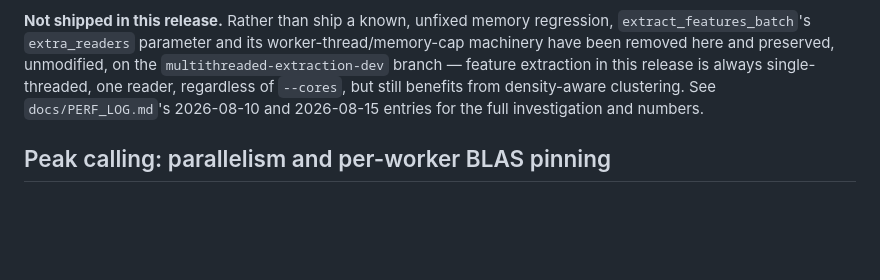
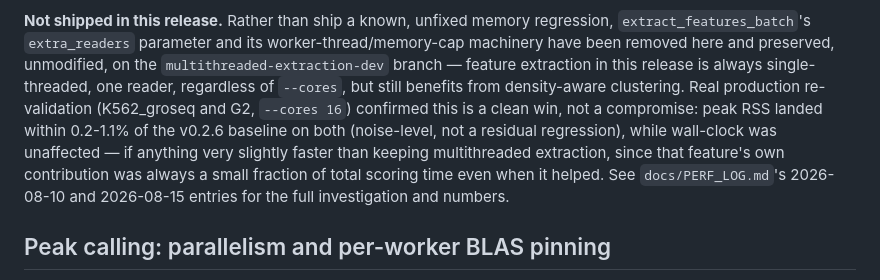
Before and after one commit to adamyhe/pydreg, a Markdown page: docs/OPTIMIZATION.md, the part around the change. Rendered like a GitHub page; blank space fills up the shorter version.

```diff
--- a/docs/OPTIMIZATION.md
+++ b/docs/OPTIMIZATION.md
@@ -593,8 +593,14 @@ worker-thread/memory-cap machinery have been removed here and preserved,
 unmodified, on the `multithreaded-extraction-dev` branch — feature
 extraction in this release is always single-threaded, one reader,
 regardless of `--cores`, but still benefits from density-aware
-clustering. See `docs/PERF_LOG.md`'s 2026-08-10 and 2026-08-15 entries
-for the full investigation and numbers.
+clustering. Real production re-validation (K562_groseq and G2,
+`--cores 16`) confirmed this is a clean win, not a compromise: peak RSS
+landed within 0.2-1.1% of the v0.2.6 baseline on both (noise-level, not
+a residual regression), while wall-clock was unaffected — if anything
+very slightly faster than keeping multithreaded extraction, since that
+feature's own contribution was always a small fraction of total
+scoring time even when it helped. See `docs/PERF_LOG.md`'s 2026-08-10
+and 2026-08-15 entries for the full investigation and numbers.
 
 ## Peak calling: parallelism and per-worker BLAS pinning
 
```
Also changed, not shown: docs/PERF_LOG.md (+37 -0 lines).
